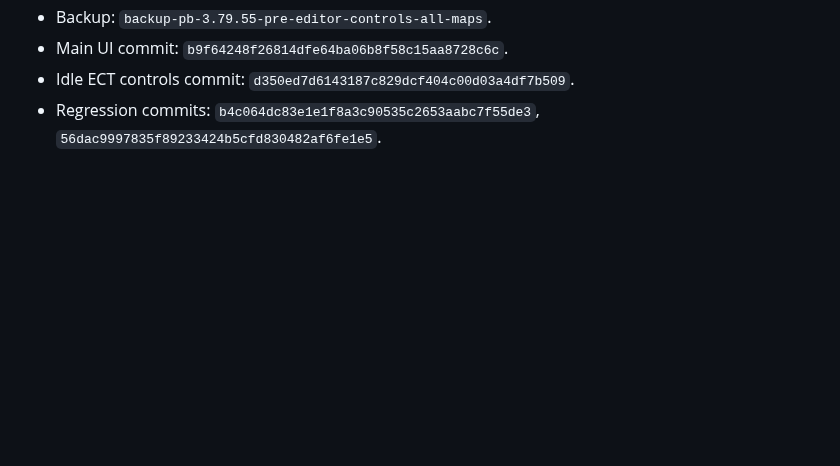
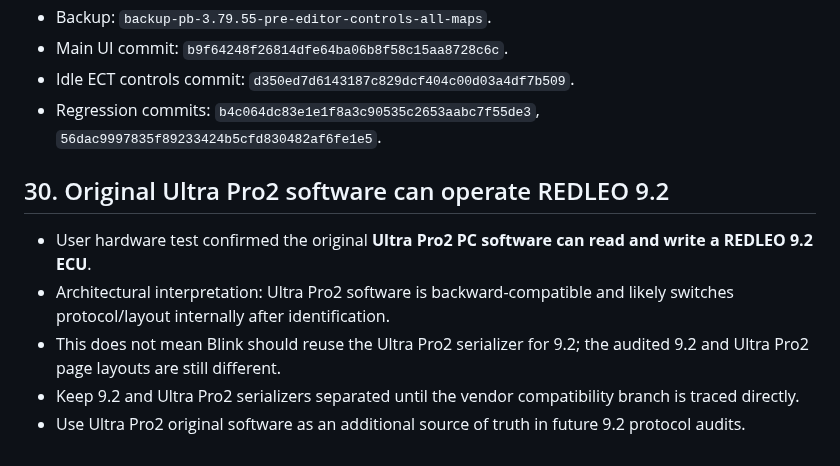
Before and after one commit to letan99vl/Blink-Redleo, a Markdown page: PROJECT_STATE.md, the part around the change. Rendered like a GitHub page; blank space fills up the shorter version.

Commit message:
Record REDLEO 9.2 compatibility with original Ultra Pro2 software

```diff
--- a/PROJECT_STATE.md
+++ b/PROJECT_STATE.md
@@ -536,3 +536,12 @@ The assistant should then:
 - Main UI commit: `b9f64248f26814dfe64ba06b8f58c15aa8728c6c`.
 - Idle ECT controls commit: `d350ed7d6143187c829dcf404c00d03a4df7b509`.
 - Regression commits: `b4c064dc83e1e1f8a3c90535c2653aabc7f55de3`, `56dac9997835f89233424b5cfd830482af6fe1e5`.
+
+
+## 30. Original Ultra Pro2 software can operate REDLEO 9.2
+
+- User hardware test confirmed the original **Ultra Pro2 PC software can read and write a REDLEO 9.2 ECU**.
+- Architectural interpretation: Ultra Pro2 software is backward-compatible and likely switches protocol/layout internally after identification.
+- This does not mean Blink should reuse the Ultra Pro2 serializer for 9.2; the audited 9.2 and Ultra Pro2 page layouts are still different.
+- Keep 9.2 and Ultra Pro2 serializers separated until the vendor compatibility branch is traced directly.
+- Use Ultra Pro2 original software as an additional source of truth in future 9.2 protocol audits.
```
